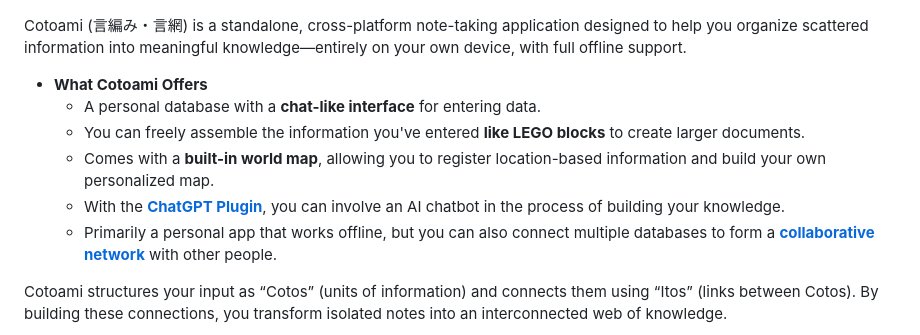
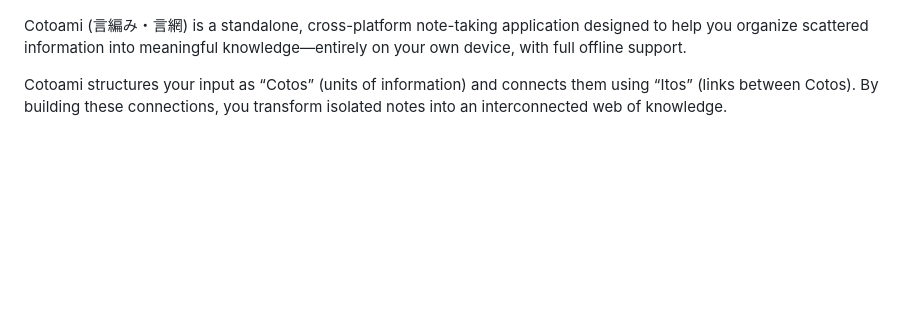
Before and after one commit to cotoami/cotoami-remake, a Markdown page: README.md, the part around the change. GitHub-like rendering; blank space fills up the shorter version.

Commit message:
docs: tweak README.md

```diff
--- a/README.md
+++ b/README.md
@@ -1,13 +1,6 @@
 <p align="center"><img src="docs/images/logo.png" alt="Cotoami Remake" height="250px"></p>
 
 Cotoami (言編み・言網) is a standalone, cross-platform note-taking application designed to help you organize scattered information into meaningful knowledge—entirely on your own device, with full offline support.
-
-* **What Cotoami Offers**
-    * A personal database with a **chat-like interface** for entering data.
-    * You can freely assemble the information you've entered **like LEGO blocks** to create larger documents.
-    * Comes with a **built-in world map**, allowing you to register location-based information and build your own personalized map.
-    * With the **[ChatGPT Plugin](cotoami_plugins/chatgpt)**, you can involve an AI chatbot in the process of building your knowledge.
-    * Primarily a personal app that works offline, but you can also connect multiple databases to form a **[collaborative network](cotoami_node)** with other people.
 
 Cotoami structures your input as “Cotos” (units of information) and connects them using “Itos” (links between Cotos). By building these connections, you transform isolated notes into an interconnected web of knowledge.
 
```
